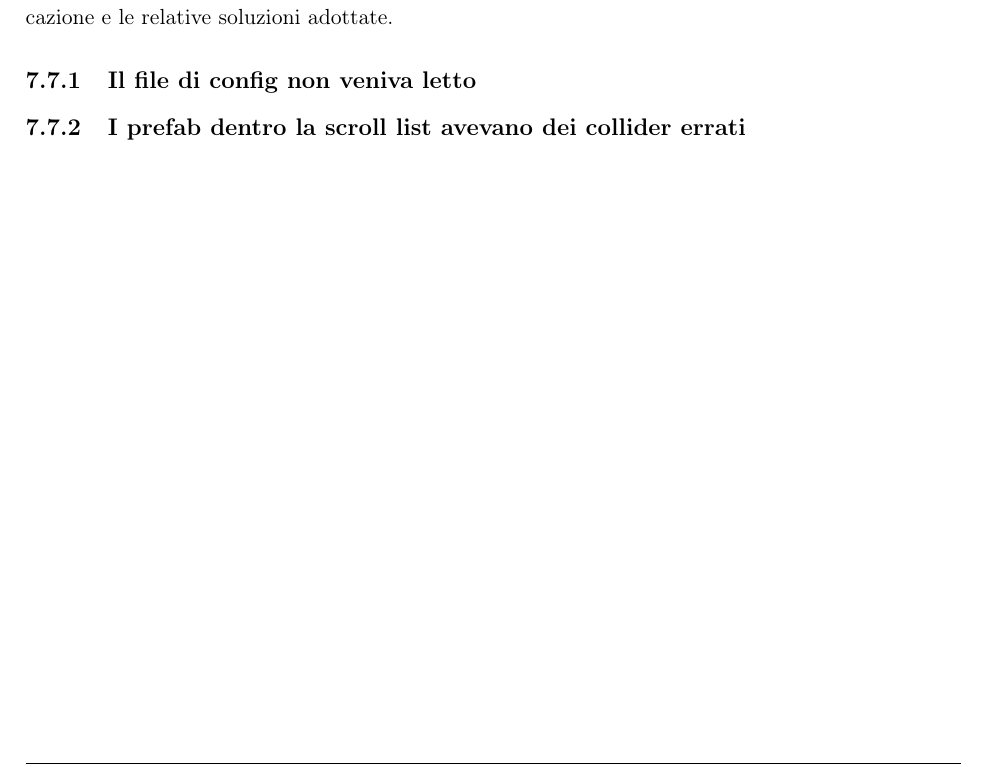
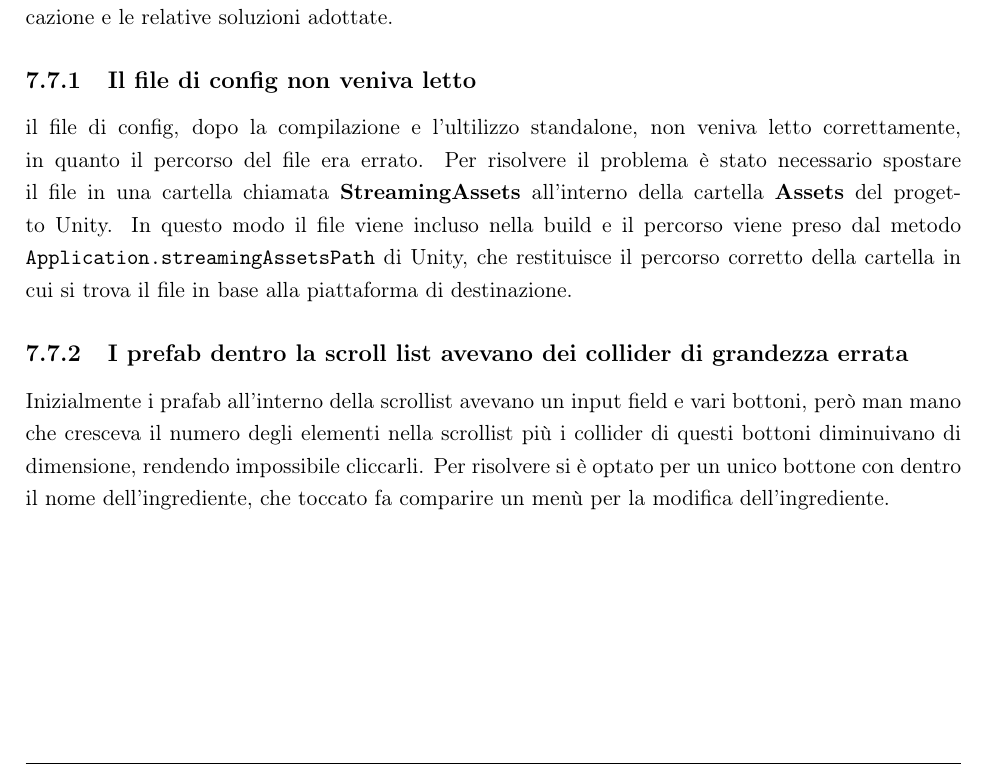
Before and after one commit to Giacomix02/Tesi-triennale-UNIVAQ, a LaTeX book (report.tex, which reads include/2-chapters/implementazione.tex): part of page 46 of 51, cut so that both start at the same text. Compiled offline with pdfLaTeX.

Commit message:
Problematiche e soluzioni

```diff
--- a/include/2-chapters/implementazione.tex
+++ b/include/2-chapters/implementazione.tex
@@ -292,5 +292,7 @@ La tastiera virtuale viene utilizzata per l'inserimento e la modifica degli ingr
 \section{Problematiche e soluzioni}
 In questa sezione andremo a descrivere le problematiche riscontrate durante lo sviluppo dell'applicazione e le relative soluzioni adottate.
 \subsection{Il file di config non veniva letto}
+il file di config, dopo la compilazione e l'ultilizzo standalone, non veniva letto correttamente, in quanto il percorso del file era errato. Per risolvere il problema è stato necessario spostare il file in una cartella chiamata \textbf{StreamingAssets} all'interno della cartella \textbf{Assets} del progetto Unity. In questo modo il file viene incluso nella build e il percorso viene preso dal metodo \texttt{Application.streamingAssetsPath} di Unity, che restituisce il percorso corretto della cartella in cui si trova il file in base alla piattaforma di destinazione.
 
-\subsection{I prefab dentro la scroll list avevano dei collider errati}
+\subsection{I prefab dentro la scroll list avevano dei collider di grandezza errata}
+Inizialmente i prafab all'interno della scrollist avevano un input field e vari bottoni, però man mano che cresceva il numero degli elementi nella scrollist più i collider di questi bottoni diminuivano di dimensione, rendendo impossibile cliccarli. Per risolvere si è optato per un unico bottone con dentro il nome dell'ingrediente, che toccato fa comparire un menù per la modifica dell'ingrediente.
```
